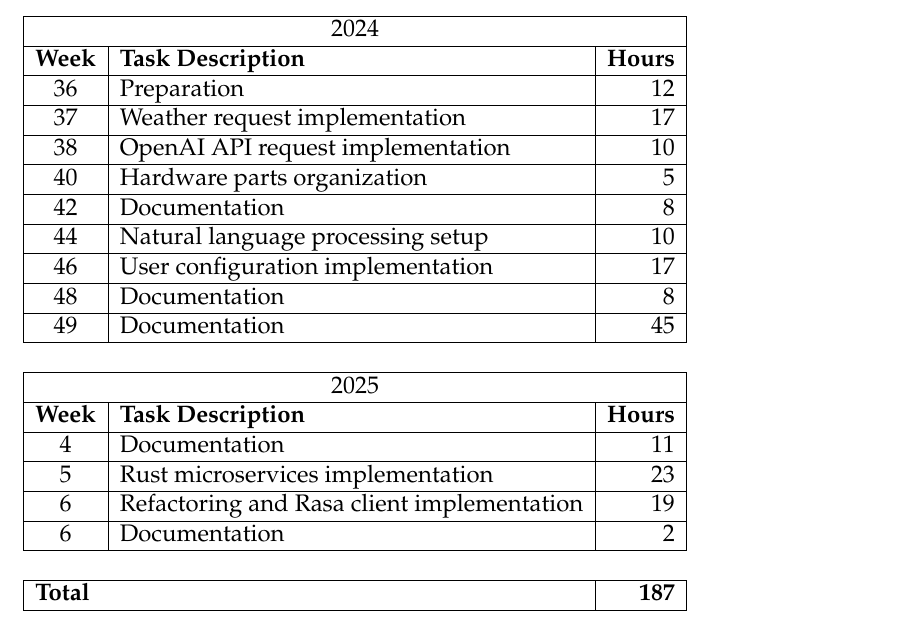
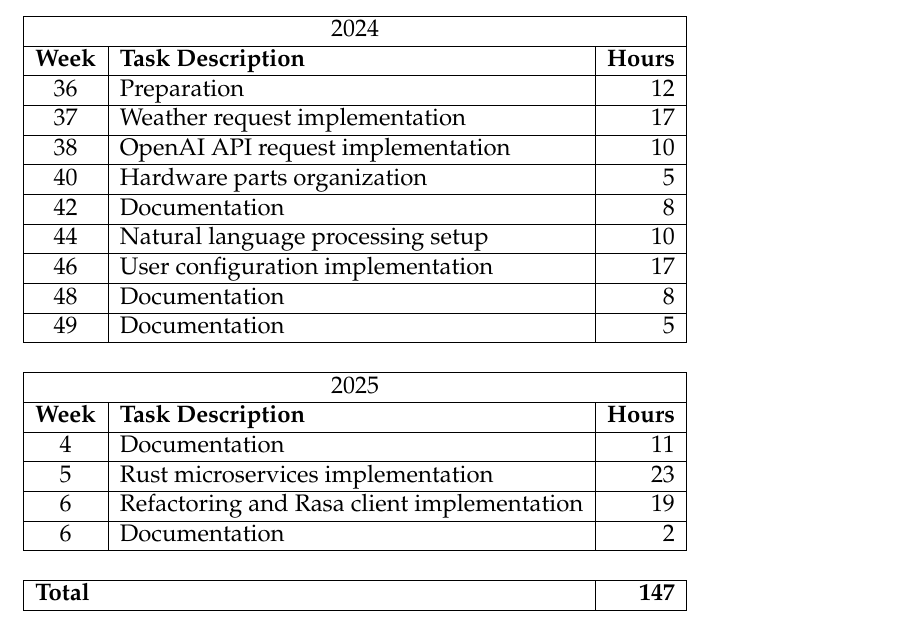
Before and after one commit to eagely/voice-docs, a LaTeX thesis (main.tex, which reads topics/time.tex): part of page 17 of 19, cut so that both start at the same text. Compiled offline with pdfLaTeX.

Commit message:
Corrected time spent in week 49 from 45 hours to actual 5 hours

```diff
--- a/topics/time.tex
+++ b/topics/time.tex
@@ -10,7 +10,7 @@
 \addtimeentry{44}{Natural language processing setup}{10}
 \addtimeentry{46}{User configuration implementation}{17}
 \addtimeentry{48}{Documentation}{8}
-\addtimeentry{49}{Documentation}{45}
+\addtimeentry{49}{Documentation}{5}
 \addtimeentry{4}{Documentation}{11}
 \addtimeentry{5}{Rust microservices implementation}{23}
 \addtimeentry{6}{Refactoring and Rasa client implementation}{19}
```
